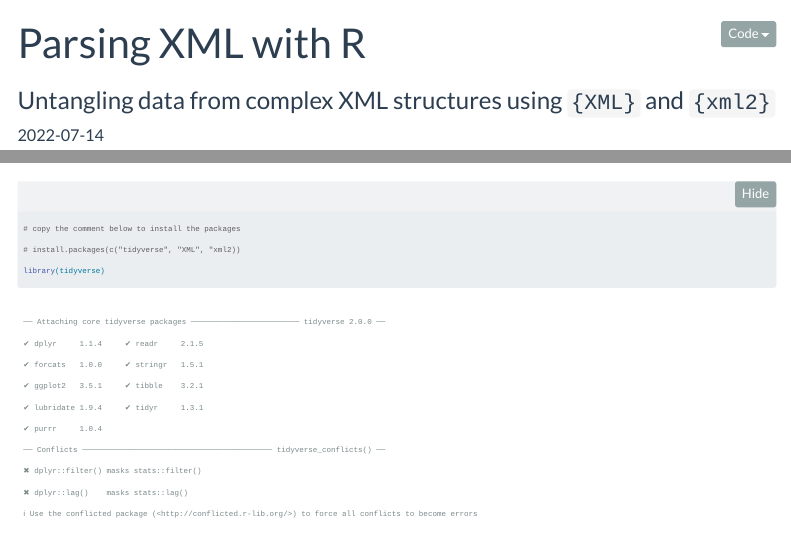
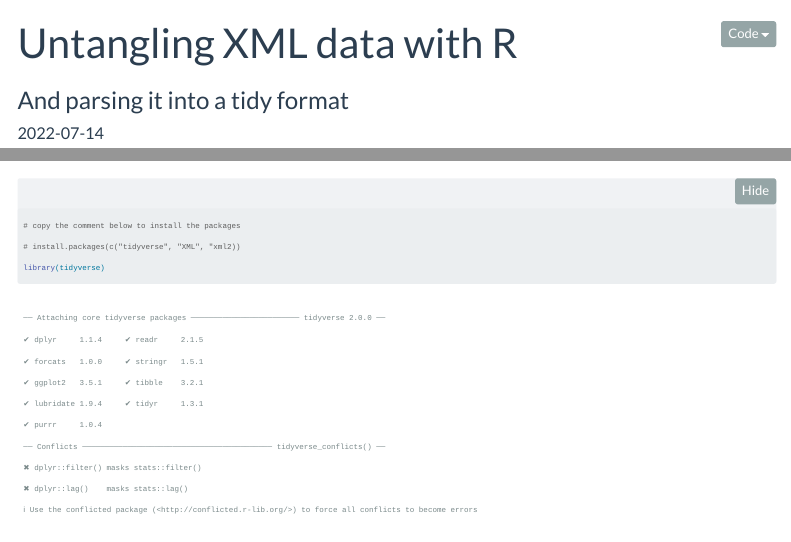
Before and after one commit to MokeEire/QuartoWebsite, a Quarto document (posts/parse-xml/index.qmd): the page in a window 1100 px wide, from its top, and a second part further down, joined at a grey line. Rendered offline with R 4.5, knitr and Pandoc in place of Quarto, with nearby package versions; code that draws random numbers runs with fixed seeds of ours; some code elsewhere in the file could not run offline; menus at the side of the page are left out; column names are cleaned by a stand-in for the janitor package.

Commit message:
Change article title and subtitle

```diff
--- a/posts/parse-xml/index.qmd
+++ b/posts/parse-xml/index.qmd
@@ -1,6 +1,6 @@
 ---
-title: "Parsing XML with R"
-subtitle: "Untangling data from complex XML structures using `{XML}` and `{xml2}`"
+title: "Untangling XML data with R"
+subtitle: "And parsing it into a tidy format"
 date: "2022-07-14"
 categories:
   - data
```
